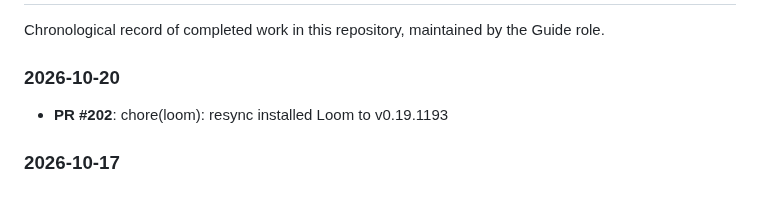
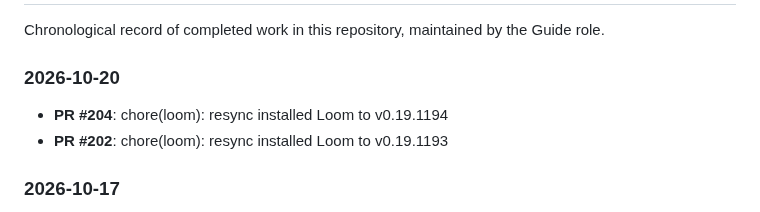
Before and after one commit to 2AMLogic/fasterhenry, a Markdown page: WORK_LOG.md, the part around the change. GitHub-like rendering.

Commit message:
docs: update WORK_LOG, WORK_PLAN, and README
Automated document maintenance by Guide triage agent.

Co-Authored-By: Claude Sonnet 5.5 <noreply@anthropic.com>

```diff
--- a/WORK_LOG.md
+++ b/WORK_LOG.md
@@ -6,6 +6,7 @@ Chronological record of completed work in this repository, maintained by the Gui
 
 ### 2026-10-20
 
+- **PR #204**: chore(loom): resync installed Loom to v0.19.1194
 - **PR #202**: chore(loom): resync installed Loom to v0.19.1193
 
 ### 2026-10-17
```
